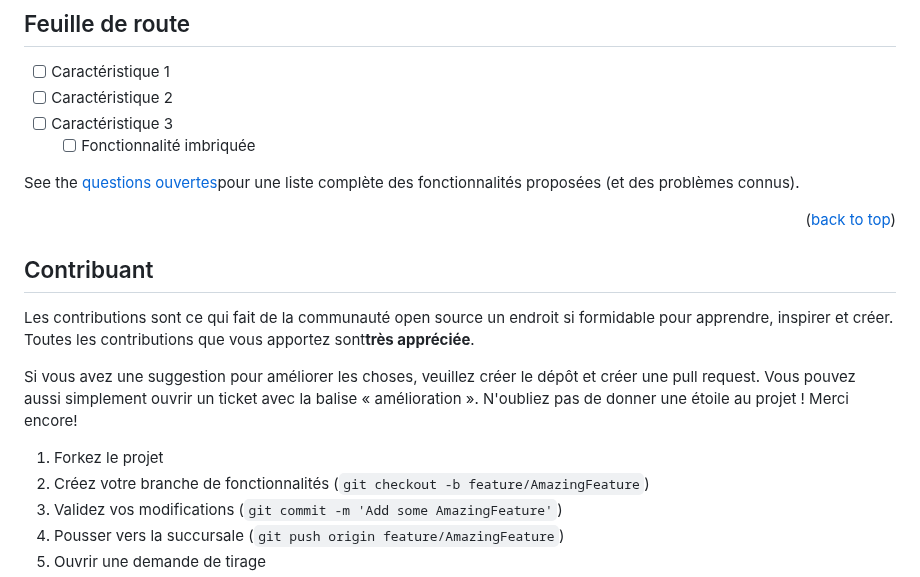
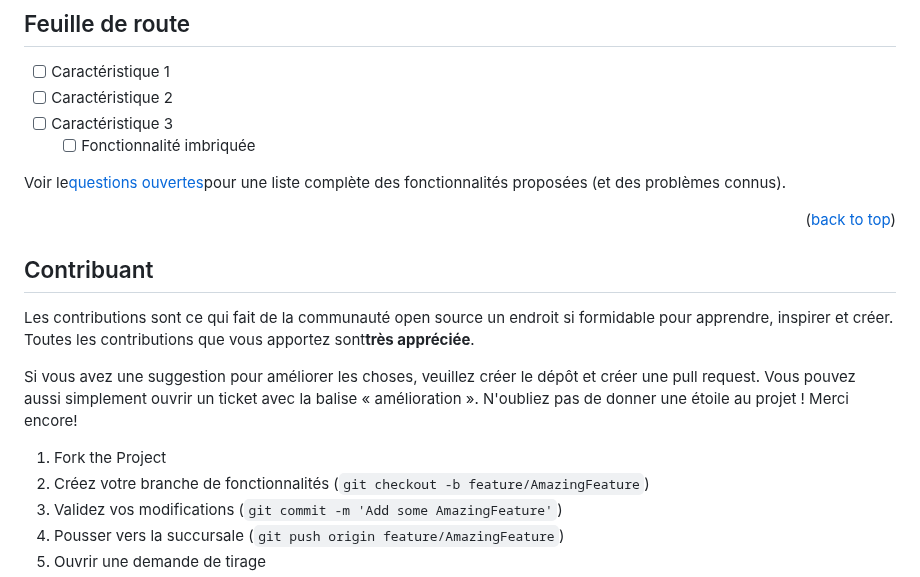
Before and after one commit to marcossilvestrini/templates, a Markdown page: README.fr.md, the part around one of its changes. GitHub-like rendering.

```diff
--- a/README.fr.md
+++ b/README.fr.md
@@ -142,7 +142,7 @@ Utilisez cet espace pour montrer des exemples utiles de la façon dont un projet
 -   [ ] Caractéristique 3
     -   [ ] Fonctionnalité imbriquée
 
-See the [questions ouvertes](https://github.com/marcossilvestrini/templates/issues)pour une liste complète des fonctionnalités proposées (et des problèmes connus).
+Voir le[questions ouvertes](https://github.com/marcossilvestrini/templates/issues)pour une liste complète des fonctionnalités proposées (et des problèmes connus).
 
 <p align="right">(<a href="#readme-top">back to top</a>)</p>
 
@@ -155,7 +155,7 @@ Les contributions sont ce qui fait de la communauté open source un endroit si f
 Si vous avez une suggestion pour améliorer les choses, veuillez créer le dépôt et créer une pull request. Vous pouvez aussi simplement ouvrir un ticket avec la balise « amélioration ».
 N'oubliez pas de donner une étoile au projet ! Merci encore!
 
-1.  Forkez le projet
+1.  Fork the Project
 2.  Créez votre branche de fonctionnalités (`git checkout -b feature/AmazingFeature`)
 3.  Validez vos modifications (`git commit -m 'Add some AmazingFeature'`)
 4.  Pousser vers la succursale (`git push origin feature/AmazingFeature`)
```
Also changed, not shown: other parts of README.fr.md (+1 -1 lines).
